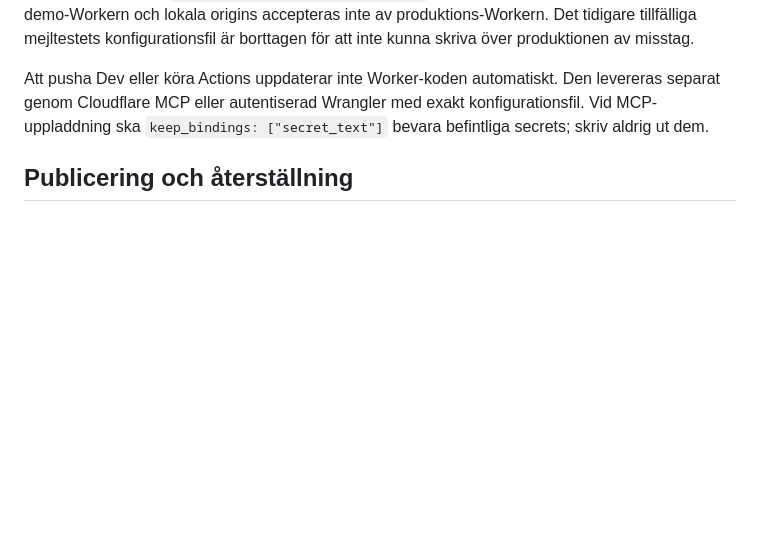
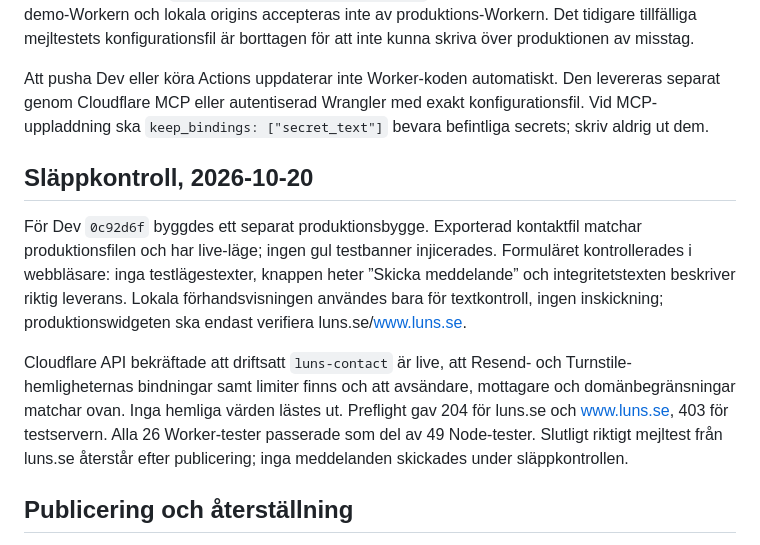
Before and after one commit to Henchibench/luns.se, a Markdown page: docs/kontakt.md, the part around the change. Drawn GitHub-style; blank space fills up the shorter version.

Commit message:
Document final release checks and production contact verification

```diff
--- a/docs/kontakt.md
+++ b/docs/kontakt.md
@@ -58,6 +58,23 @@ Att pusha Dev eller köra Actions uppdaterar inte Worker-koden automatiskt.
 Den levereras separat genom Cloudflare MCP eller autentiserad Wrangler med
 exakt konfigurationsfil. Vid MCP-uppladdning ska `keep_bindings: ["secret_text"]`
 bevara befintliga secrets; skriv aldrig ut dem.
+
+## Släppkontroll, 2026-10-20
+
+För Dev `0c92d6f` byggdes ett separat produktionsbygge. Exporterad kontaktfil
+matchar produktionsfilen och har live-läge; ingen gul testbanner injicerades.
+Formuläret kontrollerades i webbläsare: inga testlägestexter, knappen heter
+”Skicka meddelande” och integritetstexten beskriver riktig leverans.
+Lokala förhandsvisningen användes bara för textkontroll, ingen inskickning;
+produktionswidgeten ska endast verifiera luns.se/www.luns.se.
+
+Cloudflare API bekräftade att driftsatt `luns-contact` är live, att Resend-
+och Turnstile-hemligheternas bindningar samt limiter finns och att avsändare,
+mottagare och domänbegränsningar matchar ovan. Inga hemliga värden lästes ut.
+Preflight gav 204 för luns.se och www.luns.se, 403 för testservern.
+Alla 26 Worker-tester passerade som del av 49 Node-tester. Slutligt riktigt
+mejltest från luns.se återstår efter publicering; inga meddelanden skickades
+under släppkontrollen.
 
 ## Publicering och återställning
 
```
Also changed, not shown: docs/sakerhet.md (+18 -0 lines), docs/utveckling.md (+18 -0 lines).
